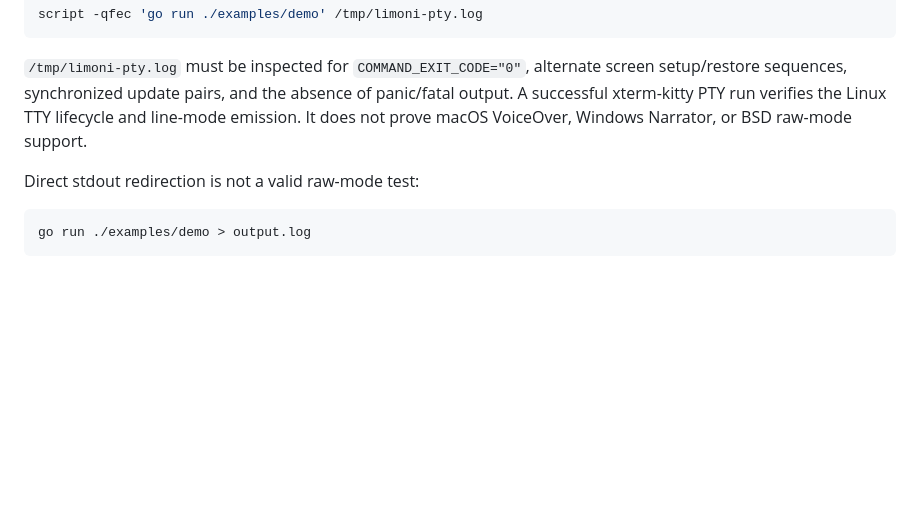
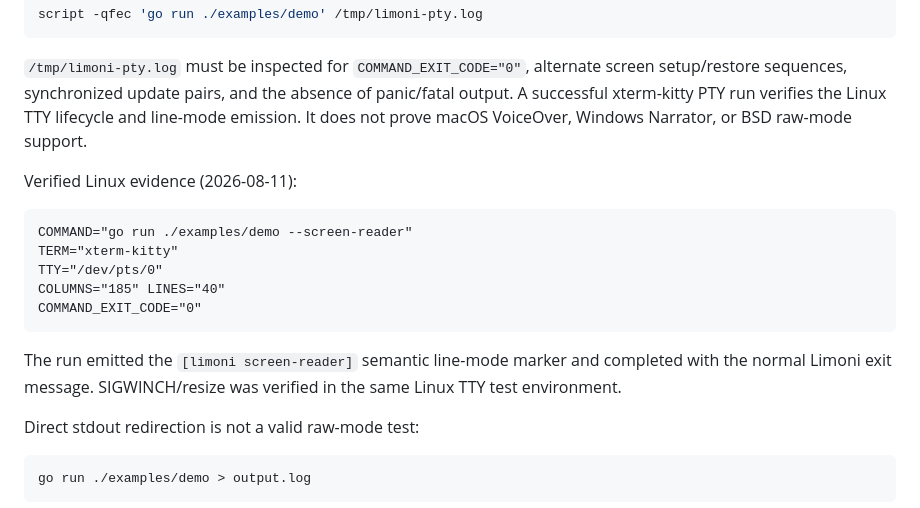
Before and after one commit to thebanri/limoni, a Markdown page: docs/platform-testing.md, the part around the change. Drawn GitHub-style; blank space fills up the shorter version.

````diff
--- a/docs/platform-testing.md
+++ b/docs/platform-testing.md
@@ -54,6 +54,20 @@ panic/fatal output. A successful xterm-kitty PTY run verifies the Linux TTY
 lifecycle and line-mode emission. It does not prove macOS VoiceOver, Windows
 Narrator, or BSD raw-mode support.
 
+Verified Linux evidence (2026-08-11):
+
+```text
+COMMAND="go run ./examples/demo --screen-reader"
+TERM="xterm-kitty"
+TTY="/dev/pts/0"
+COLUMNS="185" LINES="40"
+COMMAND_EXIT_CODE="0"
+```
+
+The run emitted the `[limoni screen-reader]` semantic line-mode marker and
+completed with the normal Limoni exit message. SIGWINCH/resize was verified in
+the same Linux TTY test environment.
+
 Direct stdout redirection is not a valid raw-mode test:
 
 ```bash
````
Also changed, not shown: LIMONI_ROADMAP.md (+4 -4 lines).
